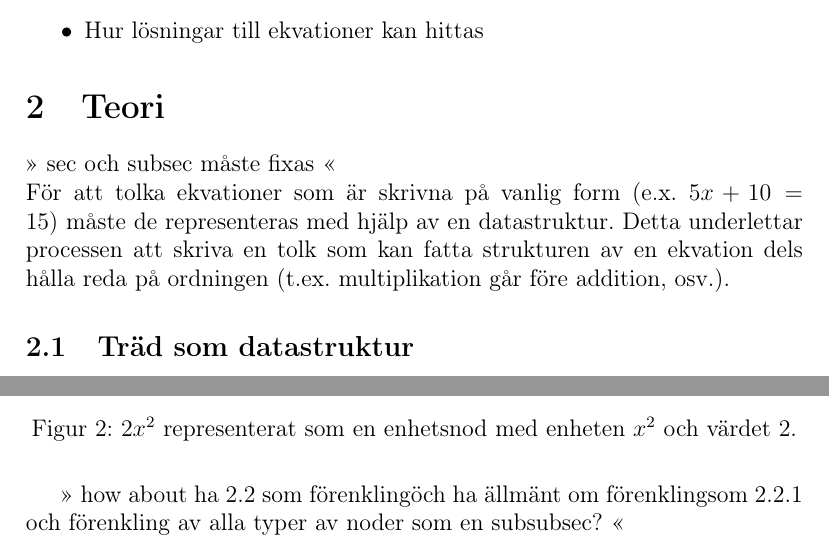
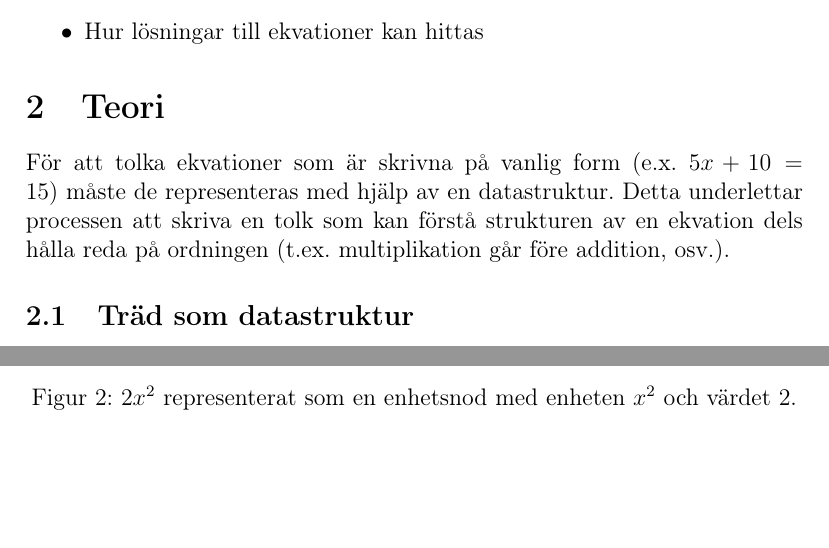
Before and after one commit to ALI-Team/ga-rapport, a LaTeX paper (rapport.tex): two parts of pages 5 and 7 of 21, joined at a grey line, cut so that both start at the same text, the shorter picture padded with empty space. Compiled offline with pdfLaTeX.

Commit message:
minor fixes

```diff
--- a/rapport.tex
+++ b/rapport.tex
@@ -56,9 +56,8 @@ Syftet med arbetet är att undersöka hur verktyg såsom WolframAlpha fungerar,
 	\item Hur lösningar till ekvationer kan hittas
 \end{itemize}
 \section{Teori}
->> sec och subsec måste fixas <<
-\newline
-För att tolka ekvationer som är skrivna på vanlig form (e.x. \(5x + 10 = 15\)) måste de representeras med hjälp av en datastruktur. Detta underlettar processen att skriva en tolk som kan fatta strukturen av en ekvation dels hålla reda på ordningen (t.ex. multiplikation går före addition, osv.).
+%sec och subsec måste fixas
+För att tolka ekvationer som är skrivna på vanlig form (e.x. \(5x + 10 = 15\)) måste de representeras med hjälp av en datastruktur. Detta underlettar processen att skriva en tolk som kan förstå strukturen av en ekvation dels hålla reda på ordningen (t.ex. multiplikation går före addition, osv.).
 \subsection{Träd som datastruktur}
 Inom datavetenskap beskrivs träd som en form av datastruktur för att representera hierarkisk data. Ett träd inom matematiken består av noder som är sammansatta på så vis att varje nod kan innefatta ett eller flera barn, som i sig också är noder. I det här dokumentet kallas barnen för subnoder. En subnods ``förälder'' kallas just så: förälder. Noder behöver dock ej innefatta några subnoder. Dessa noder kallas för löv. Varje nod behöver dock anta ett värde. Om en nod inte har en förälder betyder det att denna nod är högst upp i trädet. Denna nod kallas för rotnod eller bara rot.
 \subsubsection{Abstrakt syntaxträd}
@@ -83,7 +82,7 @@ Eftersom programmet ska kunna hantera ekvationslösning, måste den okända vari
   \caption{\(2x^{2}\) representerat som en enhetsnod med enheten \(x^{2}\) och värdet \(2\).}
   \label{fig:2132}
 \end{figure}
->> how about ha 2.2 som "förenkling" och ha "allmänt om förenkling" som 2.2.1 och förenkling av alla typer av noder som en subsubsec? <<
+%how about ha 2.2 som "förenkling" och ha "allmänt om förenkling" som 2.2.1 och förenkling av alla typer av noder som en subsubsec?
 \subsection{Allmänt om förenkling}
 Operatörsnoder vars subnoder endast består av numeriska värden räknas helt enkelt ihop med den operatorn som noden representerar. Då kommer denna operatörsnod ersättas med en nummernod som antar det ihopräknade värdet.
 \subsection{Homogena noder}
```
Also changed, not shown: rapport.pdf.
